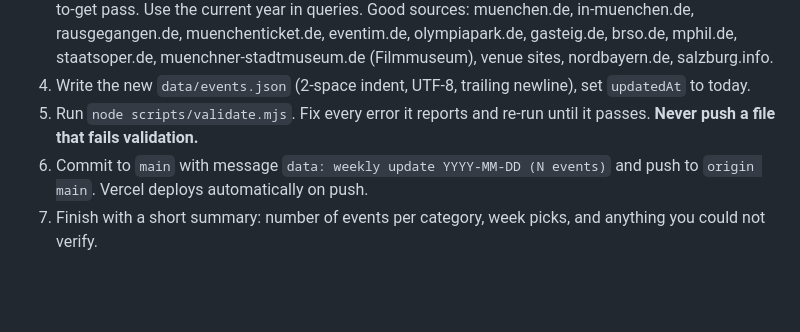
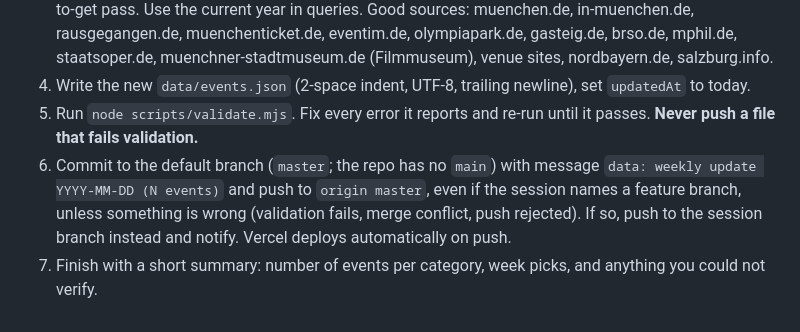
Before and after one commit to JohnnyHuangTW/my-munich-events, a Markdown page: ROUTINE.md, the part around the change. Drawn GitHub-style; blank space fills up the shorter version.

Commit message:
routine: push weekly updates to master (the repo's default branch)
Co-Authored-By: Claude Sonnet 5.5 <noreply@anthropic.com>
Claude-Session: https://claude.ai/code/session_01K4tCWh31u42kXLCoLcnWoY

```diff
--- a/ROUTINE.md
+++ b/ROUTINE.md
@@ -100,6 +100,6 @@ Writing rules:
 4. Write the new `data/events.json` (2-space indent, UTF-8, trailing newline), set `updatedAt` to today.
 5. Run `node scripts/validate.mjs`. Fix every error it reports and re-run until it passes.
    **Never push a file that fails validation.**
-6. Commit to `main` with message `data: weekly update YYYY-MM-DD (N events)` and push to `origin main`.
+6. Commit to the default branch (`master`; the repo has no `main`) with message `data: weekly update YYYY-MM-DD (N events)` and push to `origin master`, even if the session names a feature branch, unless something is wrong (validation fails, merge conflict, push rejected). If so, push to the session branch instead and notify.
    Vercel deploys automatically on push.
 7. Finish with a short summary: number of events per category, week picks, and anything you could not verify.
```
